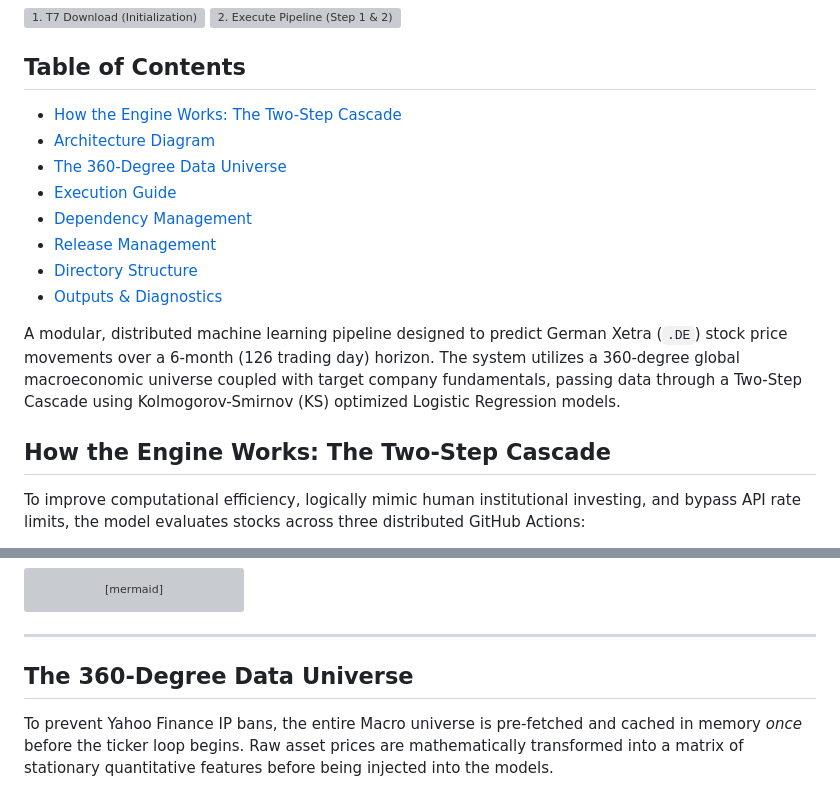
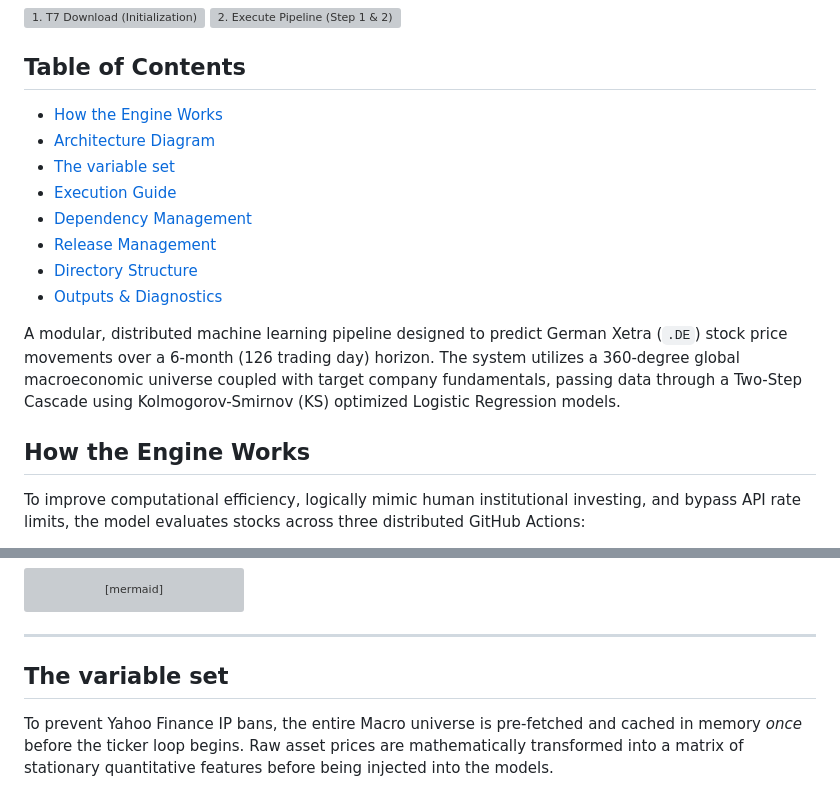
Before and after one commit to kleinnconrad/stock-predictor, a Markdown page: README.md, 2 parts joined by grey strips. Rendered like a GitHub page; grey boxes are pictures that could not be loaded.

```diff
--- a/README.md
+++ b/README.md
@@ -2,9 +2,9 @@
 [![1. T7 Download (Initialization)](https://github.com/kleinnconrad/stock-predictor/actions/workflows/01_t7_download.yml/badge.svg?branch=main)](https://github.com/kleinnconrad/stock-predictor/actions/workflows/01_t7_download.yml)
 [![2. Execute Pipeline (Step 1 & 2)](https://github.com/kleinnconrad/stock-predictor/actions/workflows/02_run_pipeline.yml/badge.svg?branch=main)](https://github.com/kleinnconrad/stock-predictor/actions/workflows/02_run_pipeline.yml)
 ## Table of Contents
-- [How the Engine Works: The Two-Step Cascade](#how-the-engine-works-the-two-step-cascade)
+- [How the Engine Works](#how-the-engine-works)
 - [Architecture Diagram](#architecture-diagram)
-- [The 360-Degree Data Universe](#the-360-degree-data-universe)
+- [The variable set](#the-variable-set)
 - [Execution Guide](#execution-guide)
 - [Dependency Management](#dependency-management)
 - [Release Management](#release-management)
@@ -13,7 +13,7 @@
 
 A modular, distributed machine learning pipeline designed to predict German Xetra (`.DE`) stock price movements over a 6-month (126 trading day) horizon. The system utilizes a 360-degree global macroeconomic universe coupled with target company fundamentals, passing data through a Two-Step Cascade using Kolmogorov-Smirnov (KS) optimized Logistic Regression models.
 
-## How the Engine Works: The Two-Step Cascade
+## How the Engine Works
 
 To improve computational efficiency, logically mimic human institutional investing, and bypass API rate limits, the model evaluates stocks across three distributed GitHub Actions:
 
@@ -94,7 +94,7 @@ graph LR
 
 ---
 
-## The 360-Degree Data Universe
+## The variable set
 
 To prevent Yahoo Finance IP bans, the entire Macro universe is pre-fetched and cached in memory *once* before the ticker loop begins. Raw asset prices are mathematically transformed into a matrix of stationary quantitative features before being injected into the models.
 
```
